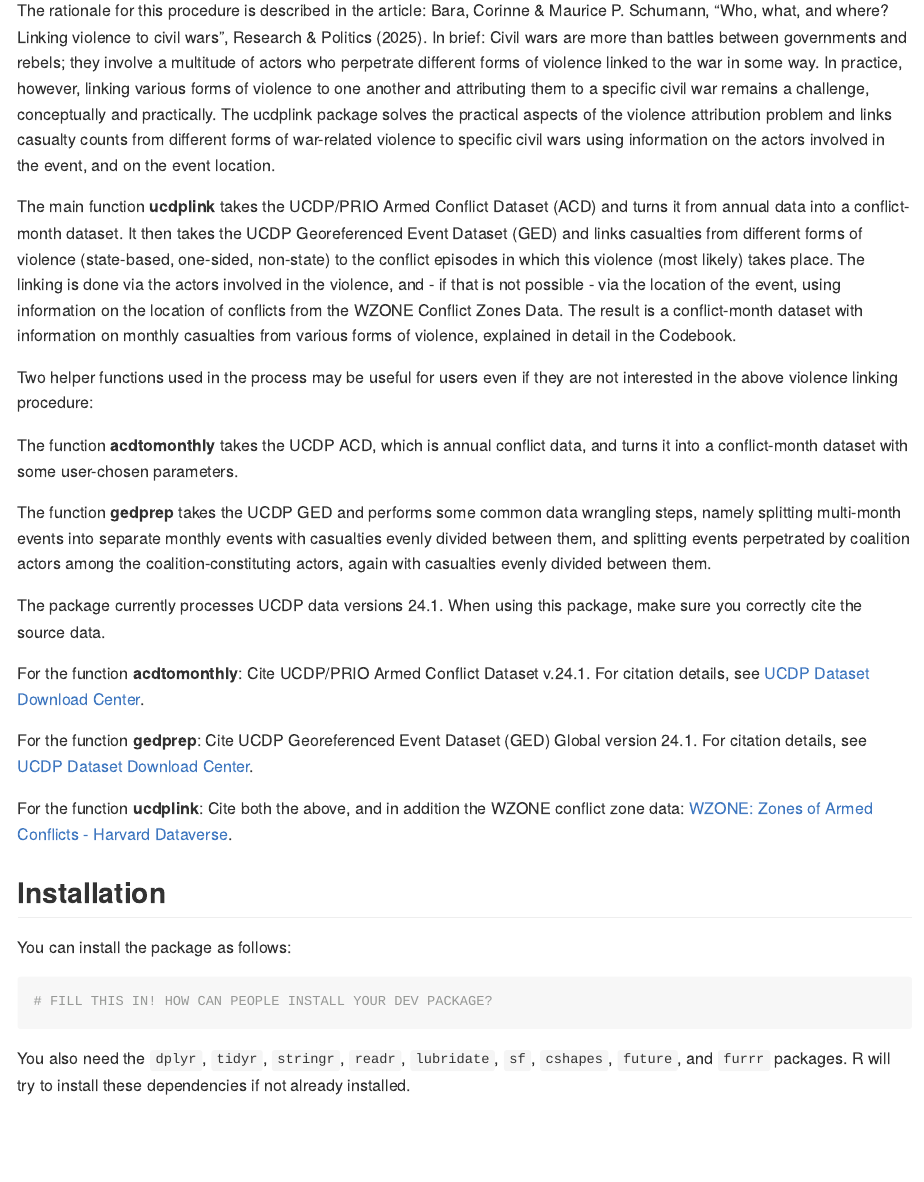
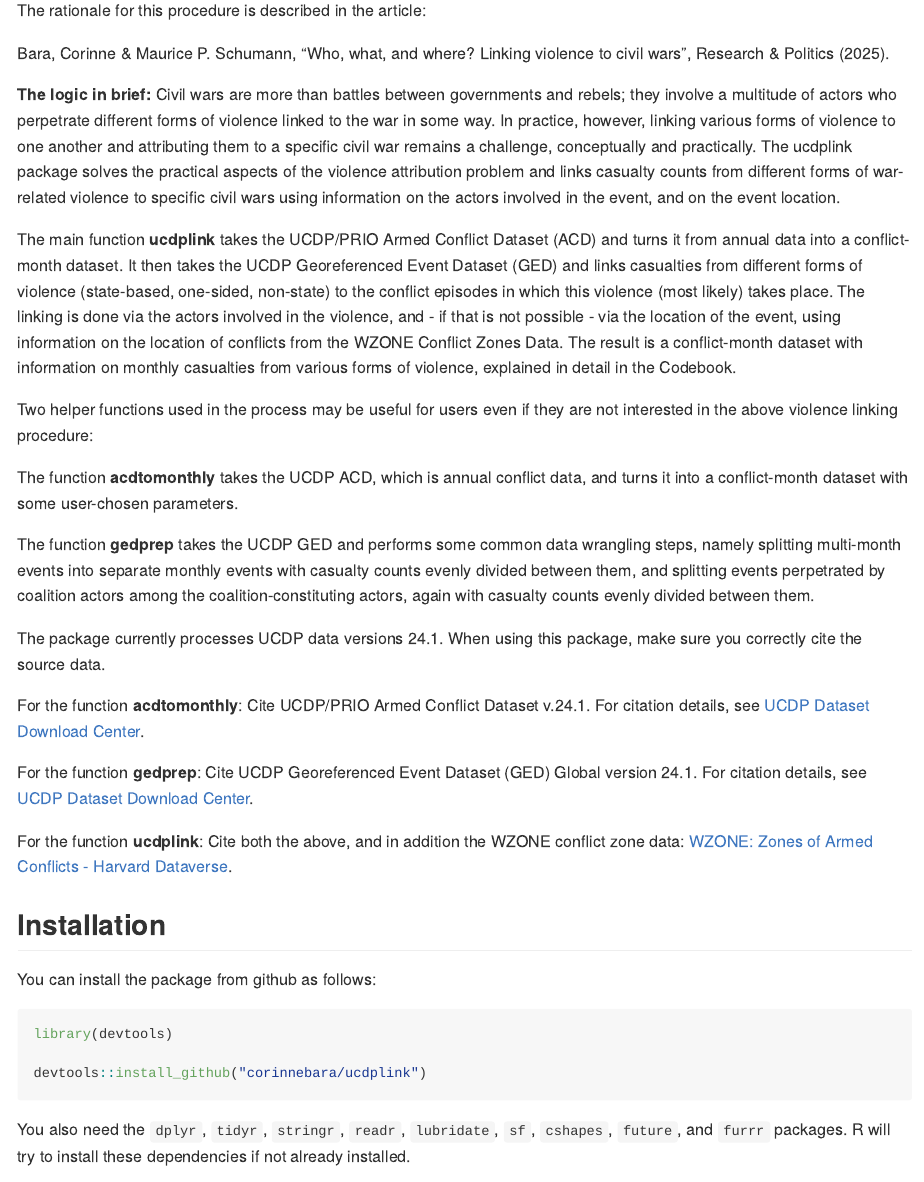
Before and after one commit to corinnebara/ucdplink, an R Markdown document (README.Rmd): the page in a window 1100 px wide, from 180 px down. Rendered offline with R 4.5, knitr and Pandoc, with nearby package versions; some code elsewhere in the file could not run offline; long lines of code are wrapped.

Commit message:
Update README.Rmd with installation instructions

````diff
--- a/README.Rmd
+++ b/README.Rmd
@@ -19,9 +20,9 @@
 
-<!-- badges: end -->
+The rationale for this procedure is described in the article:
 
-The goal of ucdplink is to link data on violent events from the Uppsala Conflict Data Program (UCDP) Georeferenced Event Dataset (GED) to armed conflicts listed in the UCDP Armed Conflict Dataset (ACD).
+Bara, Corinne & Maurice P. Schumann, "Who, what, and where? Linking violence to civil wars", Research & Politics (2025).
 
-The rationale for this procedure is described in the article: Bara, Corinne & Maurice P. Schumann, "Who, what, and where? Linking violence to civil wars", Research & Politics (2025). In brief: Civil wars are more than battles between governments and rebels; they involve a multitude of actors who perpetrate different forms of violence linked to the war in some way. In practice, however, linking various forms of violence to one another and attributing them to a specific civil war remains a challenge, conceptually and practically. The ucdplink package solves the practical aspects of the violence attribution problem and links casualty counts from different forms of war-related violence to specific civil wars using information on the actors involved in the event, and on the event location.
+**The logic in brief:** Civil wars are more than battles between governments and rebels; they involve a multitude of actors who perpetrate different forms of violence linked to the war in some way. In practice, however, linking various forms of violence to one another and attributing them to a specific civil war remains a challenge, conceptually and practically. The ucdplink package solves the practical aspects of the violence attribution problem and links casualty counts from different forms of war-related violence to specific civil wars using information on the actors involved in the event, and on the event location.
 
 The main function **ucdplink** takes the UCDP/PRIO Armed Conflict Dataset (ACD) and turns it from annual data into a conflict-month dataset. It then takes the UCDP Georeferenced Event Dataset (GED) and links casualties from different forms of violence (state-based, one-sided, non-state) to the conflict episodes in which this violence (most likely) takes place. The linking is done via the actors involved in the violence, and - if that is not possible - via the location of the event, using information on the location of conflicts from the WZONE Conflict Zones Data. The result is a conflict-month dataset with information on monthly casualties from various forms of violence, explained in detail in the Codebook.
 
@@ -29,7 +30,7 @@
 
 The function **acdtomonthly** takes the UCDP ACD, which is annual conflict data, and turns it into a conflict-month dataset with some user-chosen parameters.
 
-The function **gedprep** takes the UCDP GED and performs some common data wrangling steps, namely splitting multi-month events into separate monthly events with casualties evenly divided between them, and splitting events perpetrated by coalition actors among the coalition-constituting actors, again with casualties evenly divided between them.
+The function **gedprep** takes the UCDP GED and performs some common data wrangling steps, namely splitting multi-month events into separate monthly events with casualty counts evenly divided between them, and splitting events perpetrated by coalition actors among the coalition-constituting actors, again with casualty counts evenly divided between them.
 
 The package currently processes UCDP data versions 24.1. When using this package, make sure you correctly cite the source data.
 
@@ -41,10 +42,12 @@
 
 ## Installation
 
-You can install the package as follows:
+You can install the package from github as follows:
 
 ``` r
-# FILL THIS IN! HOW CAN PEOPLE INSTALL YOUR DEV PACKAGE?
+library(devtools)
+
+devtools::install_github("corinnebara/ucdplink")
 ```
 
 You also need the `dplyr`, `tidyr`, `stringr`, `readr`, `lubridate`, `sf`, `cshapes`, `future`, and `furrr` packages. R will try to install these dependencies if not already installed.
````
Also changed, not shown: README.md (added), README.Rmd (9 more changed lines).
